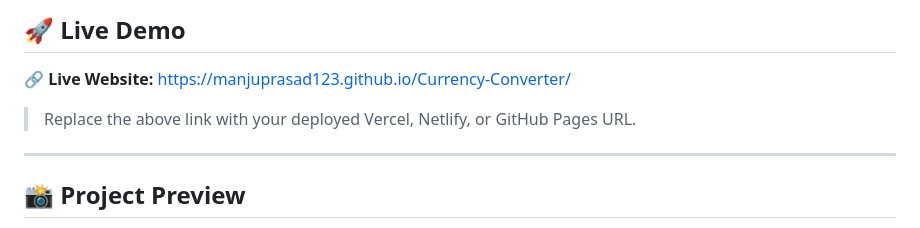
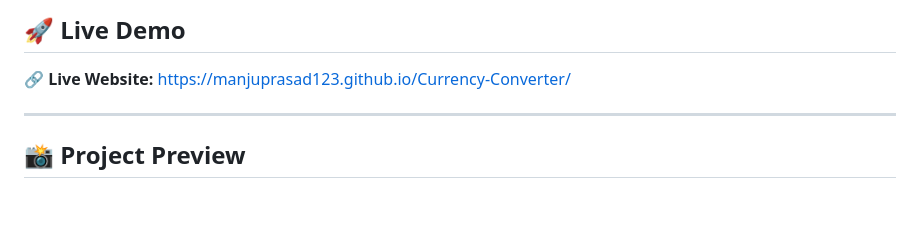
Before and after one commit to manjuprasad123/Currency-Converter, a Markdown page: README.md, the part around the change. Rendered like a GitHub page; blank space fills up the shorter version.

Commit message:
Update README to remove deployment URL placeholder
Removed placeholder text for deployment URL.

```diff
--- a/README.md
+++ b/README.md
@@ -7,8 +7,6 @@ A modern and responsive **Currency Converter** built using **HTML, CSS, and Java
 ## 🚀 Live Demo
 
 🔗 **Live Website:** https://manjuprasad123.github.io/Currency-Converter/
-
-> Replace the above link with your deployed Vercel, Netlify, or GitHub Pages URL.
 
 ---
 
```
